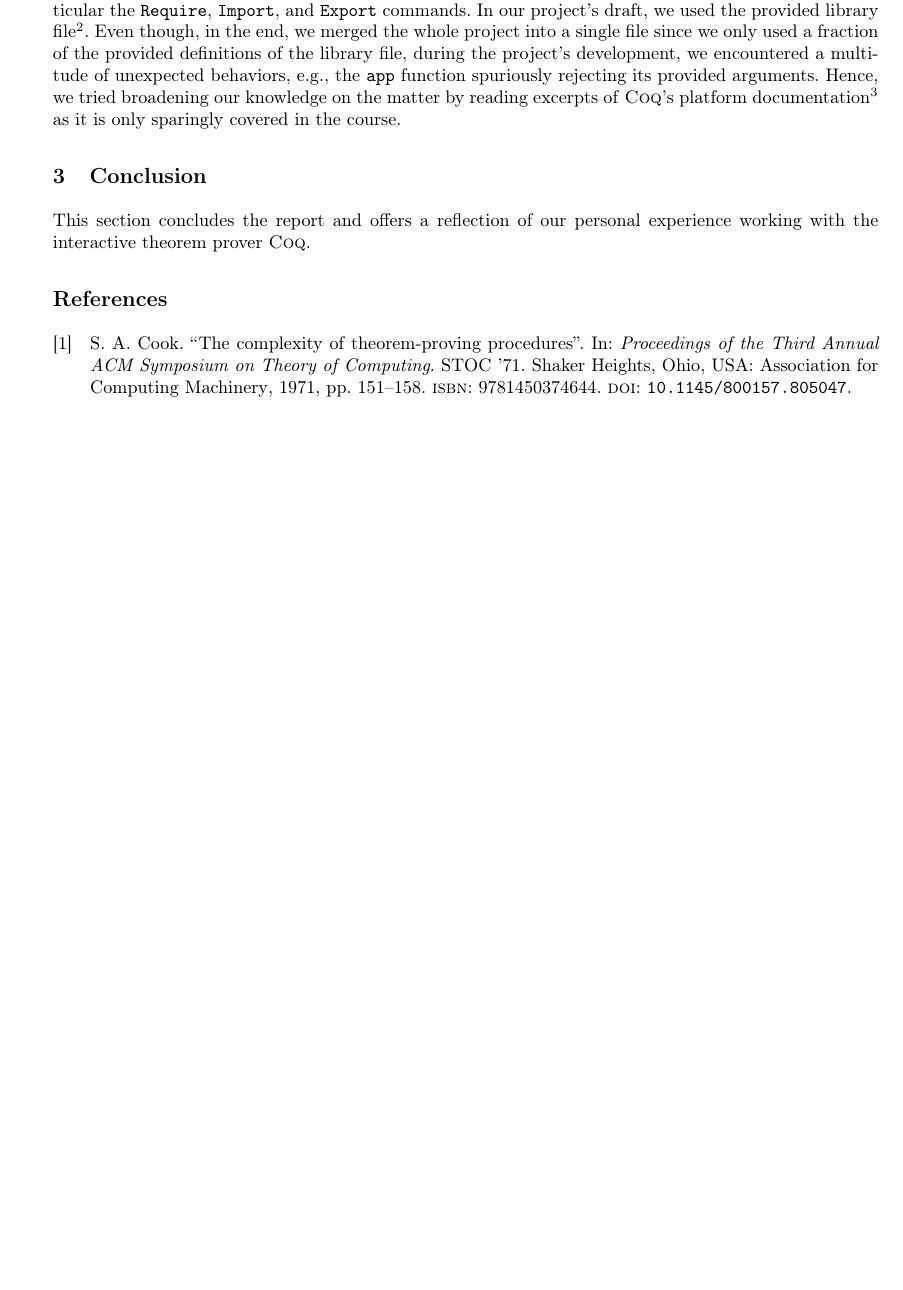
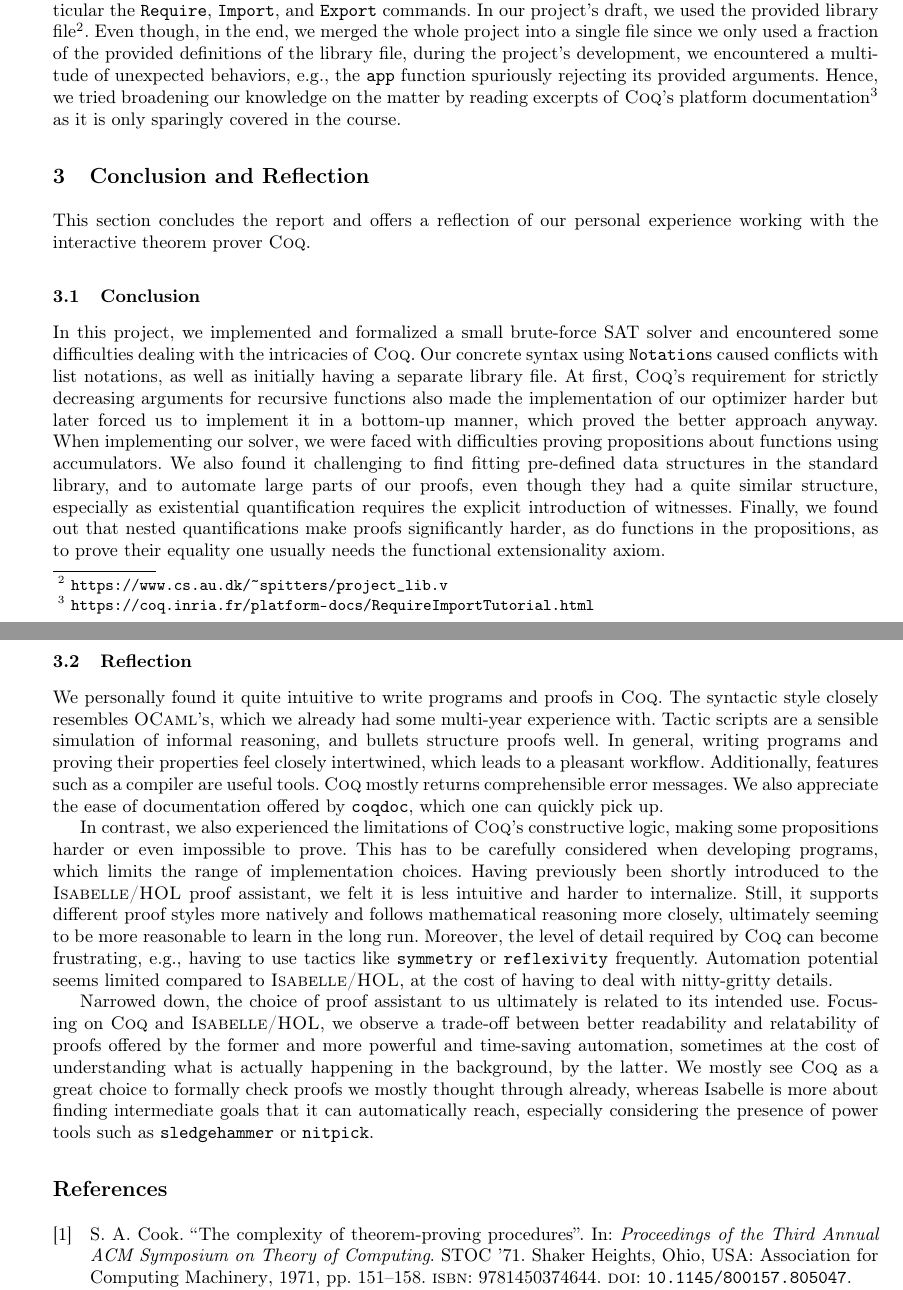
Before and after one commit to nathanschmidt/SAT-Solver, a LaTeX thesis (Report/report.tex, which reads Report/sections/03_conclusion.tex): part of page 8 of 8 before the commit and two parts of pages 8 and 9 of 9 after it, the two joined at a grey line, cut so that both start at the same text, the shorter picture padded with empty space. Compiled offline with pdfLaTeX.

Commit message:
report: conclusion

```diff
--- a/Report/sections/03_conclusion.tex
+++ b/Report/sections/03_conclusion.tex
@@ -1,3 +1,40 @@
-\section{Conclusion}
+\section{Conclusion and Reflection}
 
 This section concludes the report and offers a reflection of our personal experience working with the interactive theorem prover \textsc{Coq}.
+
+\subsection{Conclusion}
+
+In this project, we implemented and formalized a small brute-force SAT solver and encountered some difficulties dealing with the intricacies of \textsc{Coq}.
+Our concrete syntax using \texttt{Notation}s caused conflicts with list notations, as well as initially having a separate library file.
+At first, \textsc{Coq}'s requirement for strictly decreasing arguments for recursive functions also made the implementation of our optimizer harder but later forced us to implement it in a bottom-up manner, which proved the better approach anyway.
+When implementing our solver, we were faced with difficulties proving propositions about functions using accumulators.
+We also found it challenging to find fitting pre-defined data structures in the standard library, and to automate large parts of our proofs, even though they had a quite similar structure, especially as existential quantification requires the explicit introduction of witnesses.
+Finally, we found out that nested quantifications make proofs significantly harder, as do functions in the propositions, as to prove their equality one usually needs the functional extensionality axiom.
+
+\subsection{Reflection}
+
+We personally found it quite intuitive to write programs and proofs in \textsc{Coq}.
+The syntactic style closely resembles \textsc{OCaml}'s, which we already had some multi-year experience with.
+Tactic scripts are a sensible simulation of informal reasoning, and bullets structure proofs well.
+In general, writing programs and proving their properties feel closely intertwined, which leads to a pleasant workflow.
+Additionally, features such as a compiler are useful tools.
+\textsc{Coq} mostly returns comprehensible error messages.
+We also appreciate the ease of documentation offered by \texttt{coqdoc}, which one can quickly pick up.
+
+In contrast, we also experienced the limitations of \textsc{Coq}'s constructive logic, making some propositions harder or even impossible to prove.
+This has to be carefully considered when developing programs, which limits the range of implementation choices.
+Having previously been shortly introduced to the \textsc{Isabelle/HOL} proof assistant, we felt it is less intuitive and harder to internalize.
+Still, it supports different proof styles more natively and follows mathematical reasoning more closely, ultimately seeming to be more reasonable to learn in the long run.
+Moreover, the level of detail required by \textsc{Coq} can become frustrating, e.g., having to use tactics like \texttt{symmetry} or \texttt{reflexivity} frequently.
+Automation potential seems limited compared to \textsc{Isabelle/HOL}, at the cost of having to deal with nitty-gritty details.
+
+Narrowed down, the choice of proof assistant to us ultimately is related to its intended use.
+Focusing on \textsc{Coq} and \textsc{Isabelle/HOL}, we observe a trade-off between better readability and relatability of proofs offered by the former and more powerful and time-saving automation, sometimes at the cost of understanding what is actually happening in the background, by the latter.
+We mostly see \textsc{Coq} as a great choice to formally check proofs we mostly thought through already, whereas Isabelle is more about finding intermediate goals that it can automatically reach, especially considering the presence of power tools such as \texttt{sledgehammer} or \texttt{nitpick}.
+
+% pro: closely follows structure of informal reasoning, i like tactic scripts and bullets, programming close to ocaml which i know so nice, compiler, coqdoc
+
+% neg: limitations of constructive logic, required order of introduction, symmetry, reflexivity etc., no tactics such as contradiction (check Semantics slides)
+
+% Mainly: good readability vs. reducing effort
+% For me, coq more to formally check mostly thougt-through proofs, Isabelle more automation, hides some steps, more powerful
```
Also changed, not shown: Report/report.tex (+5 -3 lines), Report/sections/01_introduction.tex (+2 -2 lines), Report/sections/02_challenges.tex (+8 -8 lines), Report/report.pdf, 1 other file.
